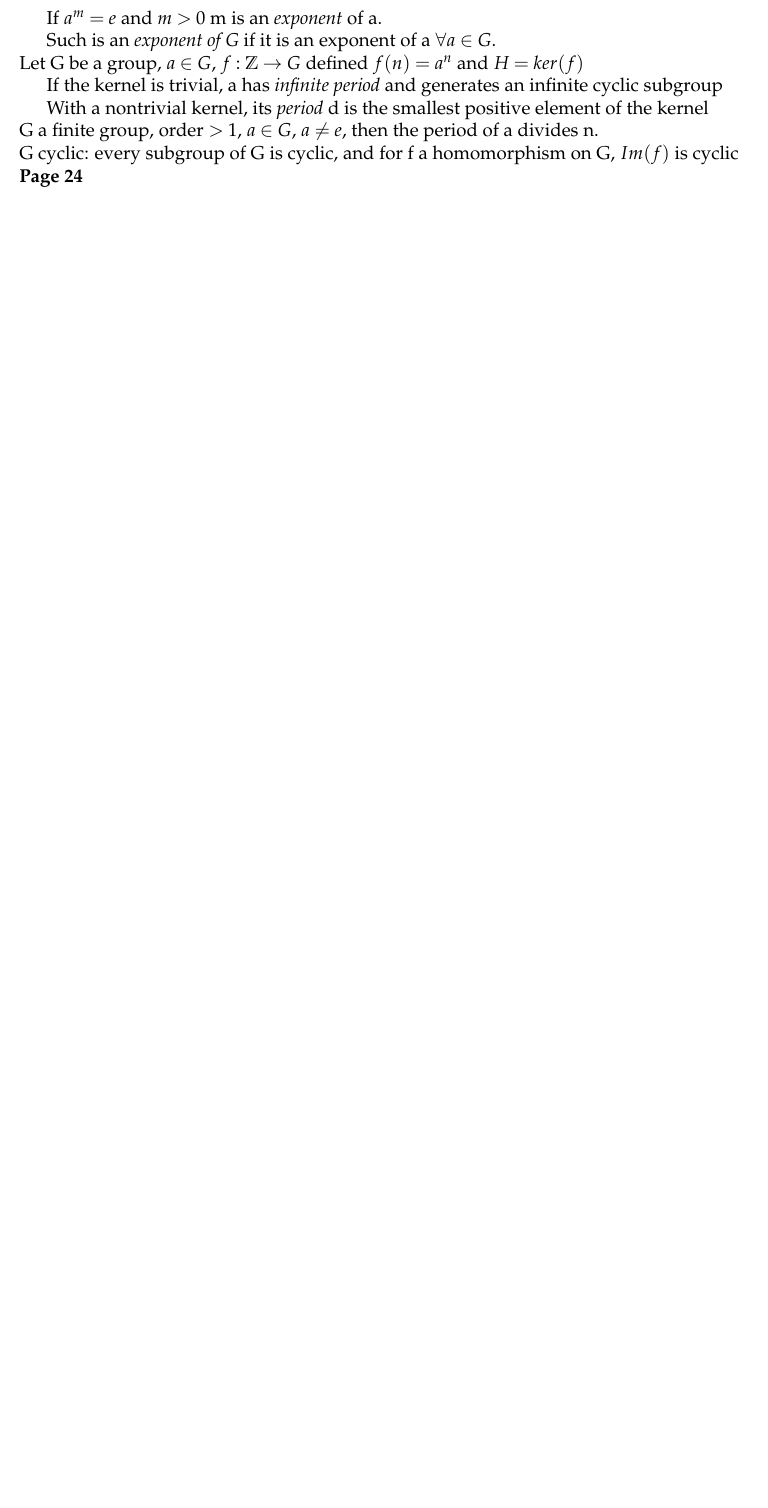
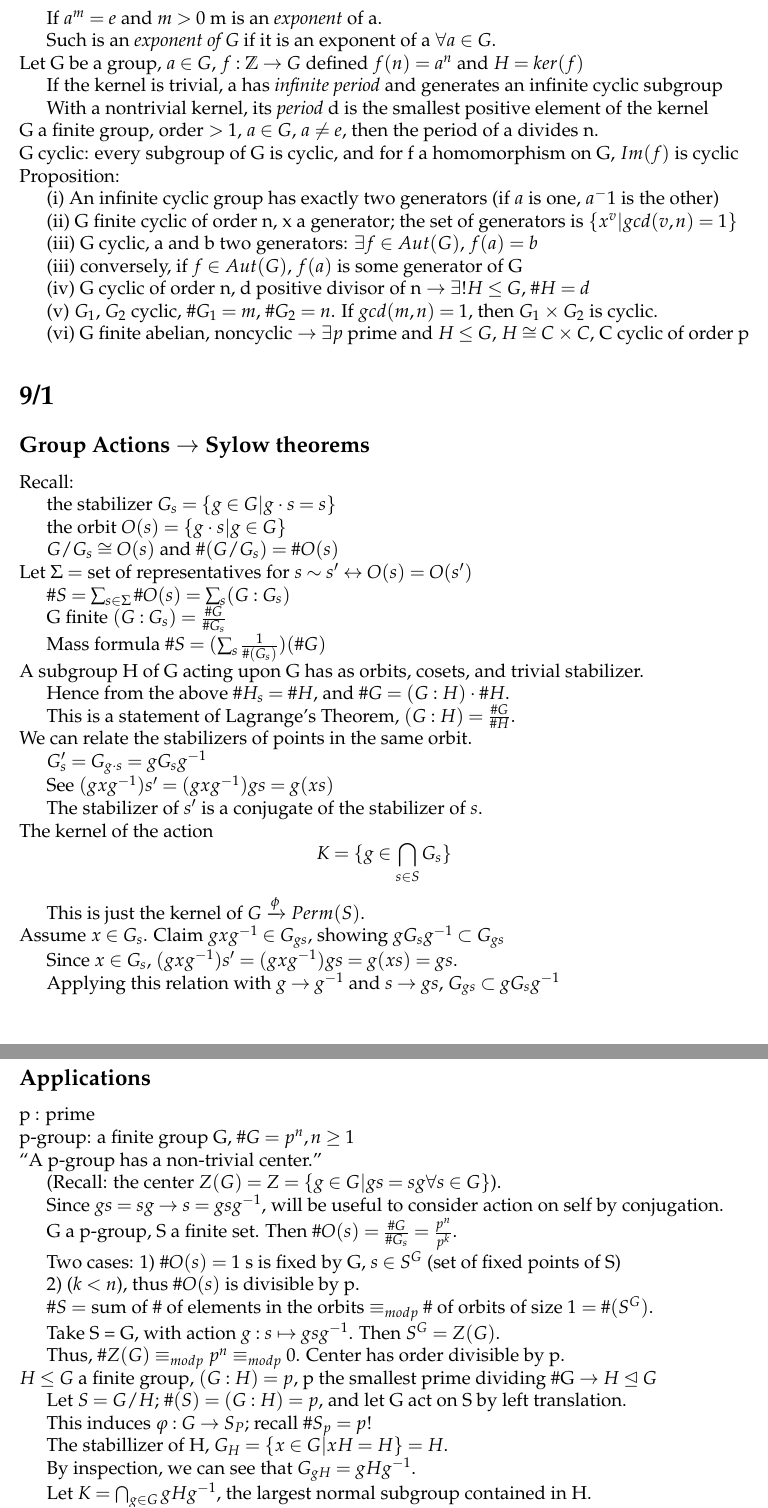
Before and after one commit to andregarrett/fa15, a LaTeX document (250/notes/notes.tex): part of page 5 of 5 before the commit and two parts of pages 5 and 6 of 7 after it, the two joined at a grey line, cut so that both start at the same text, the shorter picture padded with empty space. Compiled offline with pdfLaTeX.

Commit message:
9/1 250 lecture

```diff
--- a/250/notes/notes.tex
+++ b/250/notes/notes.tex
@@ -396,4 +396,106 @@ G a finite group, order $> 1$, $a \in G$, $a \neq e$, then the period of a divid
 G cyclic: every subgroup of G is cyclic, and for f a homomorphism on G, $Im(f)$ is cyclic
 
 \noindent
-\textbf{Page 24}
+Proposition:
+
+(i) An infinite cyclic group has exactly two generators (if $a$ is one, $a^-1$ is the other)
+
+(ii) G finite cyclic of order n, x a generator; the set of generators is $\{x^v| gcd(v, n) = 1\}$
+
+(iii) G cyclic, a and b two generators: $\exists f \in Aut(G)$, $f(a) = b$
+
+(iii) conversely, if $f \in Aut(G)$, $f(a)$ is some generator of G
+
+(iv) G cyclic of order n, d positive divisor of n $\to \exists ! H \leq G$, $\#H = d$
+
+(v) $G_1$, $G_2$ cyclic, $\#G_1 = m$, $\#G_2 = n$.  If $gcd(m, n) = 1$, then $G_1 \times G_2$ is cyclic.
+
+(vi) G finite abelian, noncyclic $\to \exists p$ prime and $H \leq G$, $H \cong C \times C$, C cyclic of order p
+
+\section{9/1}
+
+\subsection{Group Actions $\to$ Sylow theorems}
+
+Recall:
+
+the stabilizer $G_s = \{g \in G | g \cdot s = s\}$
+
+the orbit $O(s) = \{g \cdot s | g \in G\}$
+
+$G\slash G_s \cong O(s)$ and $\#(G\slash G_s) = \#O(s)$
+
+\noindent
+Let $\Sigma =$ set of representatives for $s \sim s' \leftrightarrow O(s) = O(s')$
+
+$\#S = \sum_{s \in \Sigma}\#O(s) = \sum_s(G:G_s)$
+
+G finite $(G:G_s) = \frac{\#G}{\#G_s}$
+
+Mass formula $\#S = (\sum_s\frac{1}{\#(G_s)})(\#G)$
+
+\noindent
+A subgroup H of G acting upon G has as orbits, cosets, and trivial stabilizer.
+
+Hence from the above $\#H_s = \#H$, and $\#G = (G:H) \cdot \#H$.
+
+This is a statement of Lagrange's Theorem, $(G:H) = \frac{\#G}{\#H}$.
+
+\noindent
+We can relate the stabilizers of points in the same orbit.
+
+$G_s' = G_{g \cdot s} = gG_sg^{-1}$
+
+See $(gxg^{-1})s' = (gxg^{-1})gs = g(xs)$
+
+The stabilizer of $s'$ is a conjugate of the stabilizer of $s$.
+
+\noindent
+The kernel of the action $$K = \{g\in \bigcap_{s \in S}G_s\}$$
+
+This is just the kernel of $G \xrightarrow{\phi} Perm(S)$.
+
+\noindent
+Assume $x \in G_s$.  Claim $gxg^{-1} \in G_{gs}$, showing $gG_sg^{-1} \subset G_{gs}$
+
+Since $x \in G_s$, $(gxg^{-1})s' = (gxg^{-1})gs = g(xs) = gs$.
+
+Applying this relation with $g \to g^{-1}$ and $s \to gs$, $G_{gs} \subset gG_sg^{-1}$
+
+\subsection{Applications}
+
+p : prime
+
+\noindent
+p-group: a finite group G, $\#G = p^n, n \geq 1$
+
+\noindent
+``A p-group has a non-trivial center.''
+
+(Recall: the center $Z(G) = Z = \{g \in G | gs = sg \forall s\in G\}$).
+
+Since $gs = sg \to s = gsg^{-1}$, will be useful to consider action on self by conjugation.
+
+G a p-group, S a finite set.  Then $\#O(s) = \frac{\#G}{\#G_s} = \frac{p^n}{p^k}$.
+
+Two cases: 1) $\#O(s) = 1$ s is fixed by G, $s \in S^G$ (set of fixed points of S)
+
+2) ($k < n$), thus $\#O(s)$ is divisible by p.
+
+$\#S =$ sum of \# of elements in the orbits $\equiv_{mod p} \#$ of orbits of size 1 $= \#(S^G)$.
+
+Take S = G, with action $g: s \mapsto gsg^{-1}$.  Then $S^G = Z(G)$.
+
+Thus, $\#Z(G) \equiv_{mod p} p^n \equiv_{mod p} 0$. Center has order divisible by p.
+
+\noindent
+$H \leq G$ a finite group, $(G : H) = p$, p the smallest prime dividing \#G $\to H \trianglelefteq G$
+
+Let $S = G\slash H$; $\#(S) = (G : H) = p$, and let G act on S by left translation.
+
+This induces $\varphi: G \to S_P$; recall $\#S_p = p!$
+
+The stabillizer of H, $G_H = \{x \in G | xH = H\} = H$.
+
+By inspection, we can see that $G_{gH} = gHg^{-1}$.
+
+Let $K = \bigcap_{g \in G}gHg^{-1}$, the largest normal subgroup contained in H.
```
Also changed, not shown: 250/notes/notes.pdf, 250/notes/notes.tex (51 more changed lines), 2 other files.
